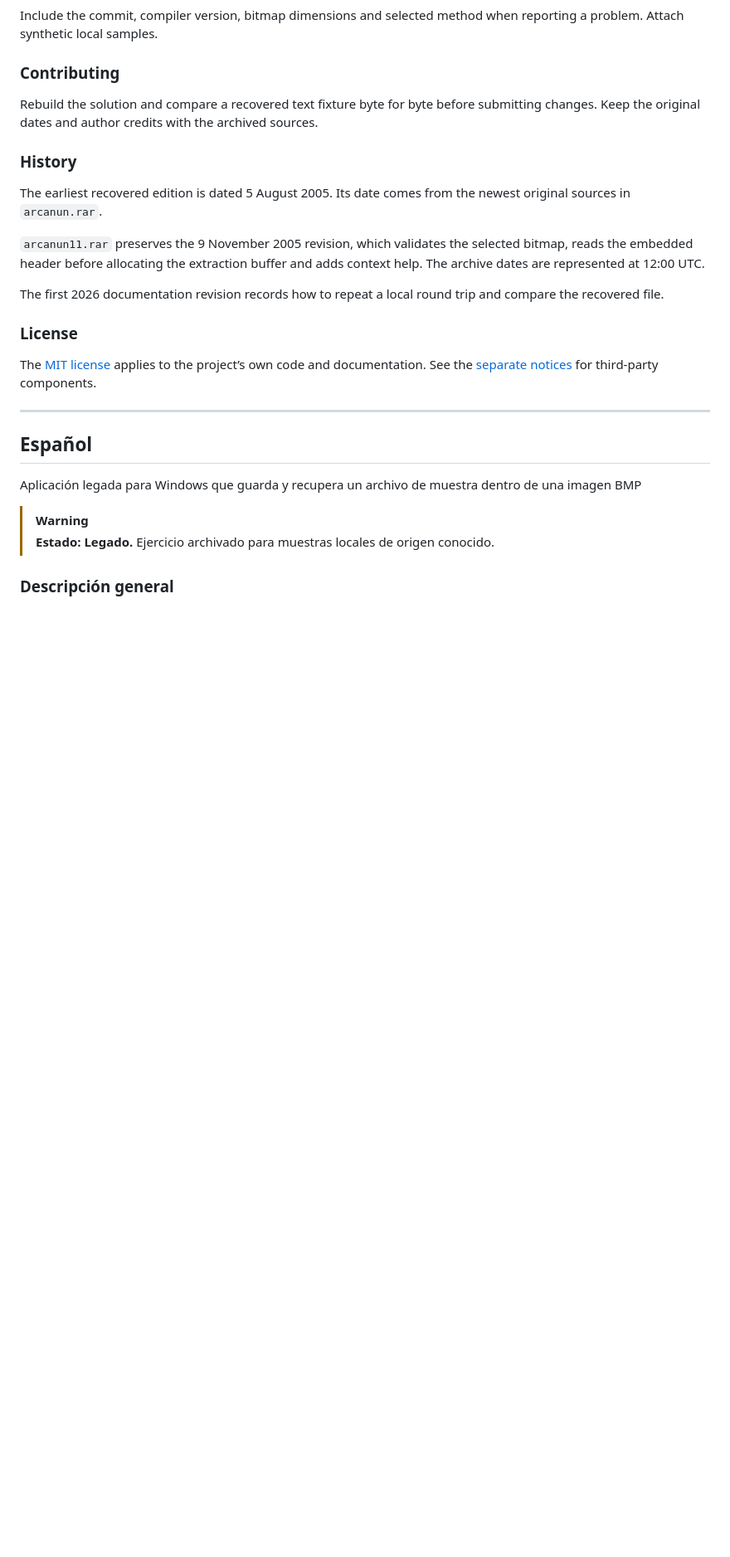
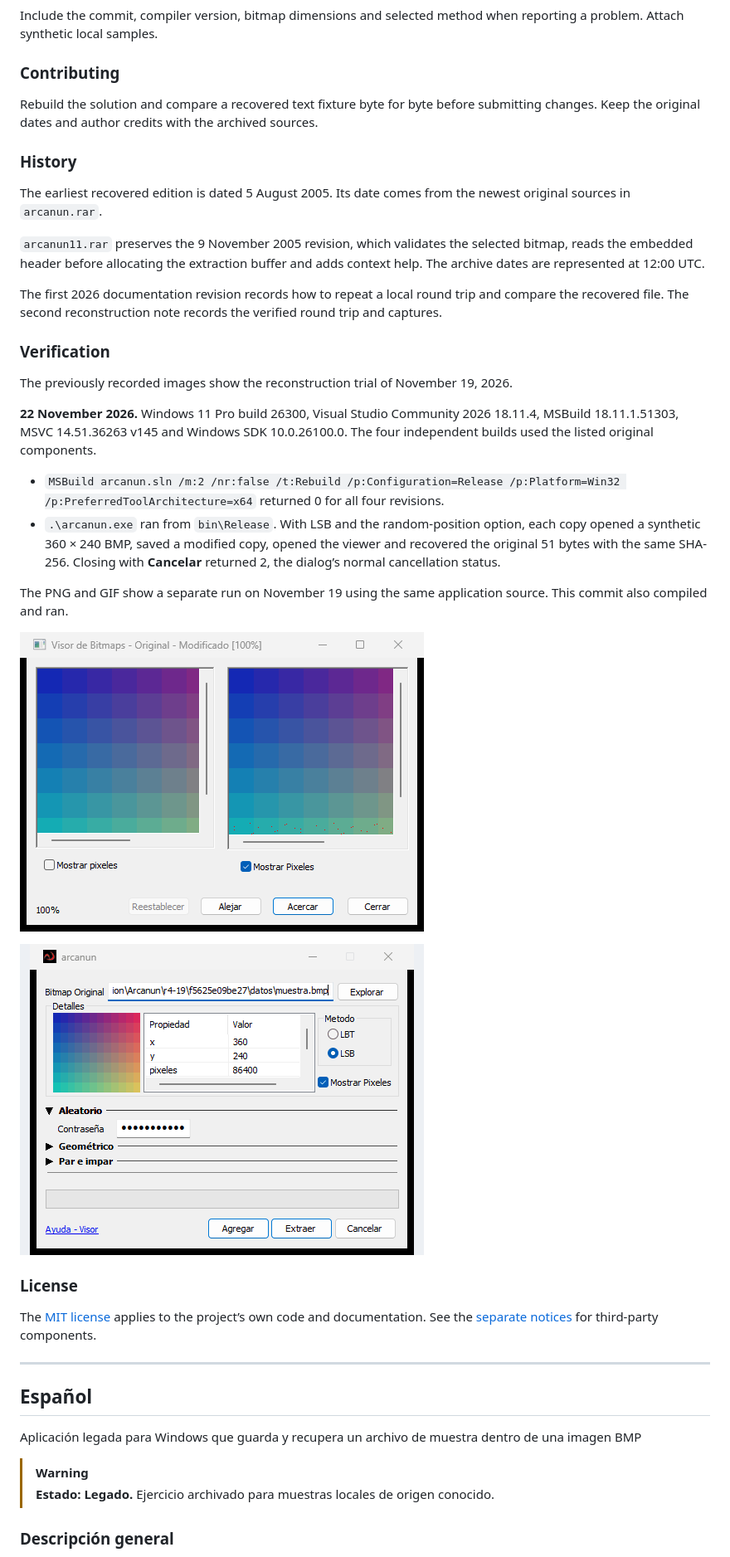
Before and after one commit to FredyQuiroz/Arcanun, a Markdown page: README.md, the part around one of its changes. Shown at 83% size. Rendered like a GitHub page; pictures changed too: docs/media/comparison.png (added), docs/media/round-trip.gif (added); blank space fills up the shorter version.

```diff
--- a/README.md
+++ b/README.md
@@ -65,7 +65,22 @@ The earliest recovered edition is dated 5 August 2005. Its date comes from the n
 
 `arcanun11.rar` preserves the 9 November 2005 revision, which validates the selected bitmap, reads the embedded header before allocating the extraction buffer and adds context help. The archive dates are represented at 12:00 UTC.
 
-The first 2026 documentation revision records how to repeat a local round trip and compare the recovered file.
+The first 2026 documentation revision records how to repeat a local round trip and compare the recovered file. The second reconstruction note records the verified round trip and captures.
+
+### Verification
+
+The previously recorded images show the reconstruction trial of November 19, 2026.
+
+**22 November 2026.** Windows 11 Pro build 26300, Visual Studio Community 2026 18.11.4, MSBuild 18.11.1.51303, MSVC 14.51.36263 v145 and Windows SDK 10.0.26100.0. The four independent builds used the listed original components.
+
+- `MSBuild arcanun.sln /m:2 /nr:false /t:Rebuild /p:Configuration=Release /p:Platform=Win32 /p:PreferredToolArchitecture=x64` returned 0 for all four revisions.
+- `.\arcanun.exe` ran from `bin\Release`. With LSB and the random-position option, each copy opened a synthetic 360 × 240 BMP, saved a modified copy, opened the viewer and recovered the original 51 bytes with the same SHA-256. Closing with **Cancelar** returned 2, the dialog’s normal cancellation status.
+
+The PNG and GIF show a separate run on November 19 using the same application source. This commit also compiled and ran.
+
+![The comparison shows the original sample on the left and the highlighted selected pixels on the right](docs/media/comparison.png)
+
+![The Arcanun window shows the bitmap details, the comparison and the successful extraction message](docs/media/round-trip.gif)
 
 ### License
 
```
Also changed, not shown: other parts of README.md (+18 -3 lines).
